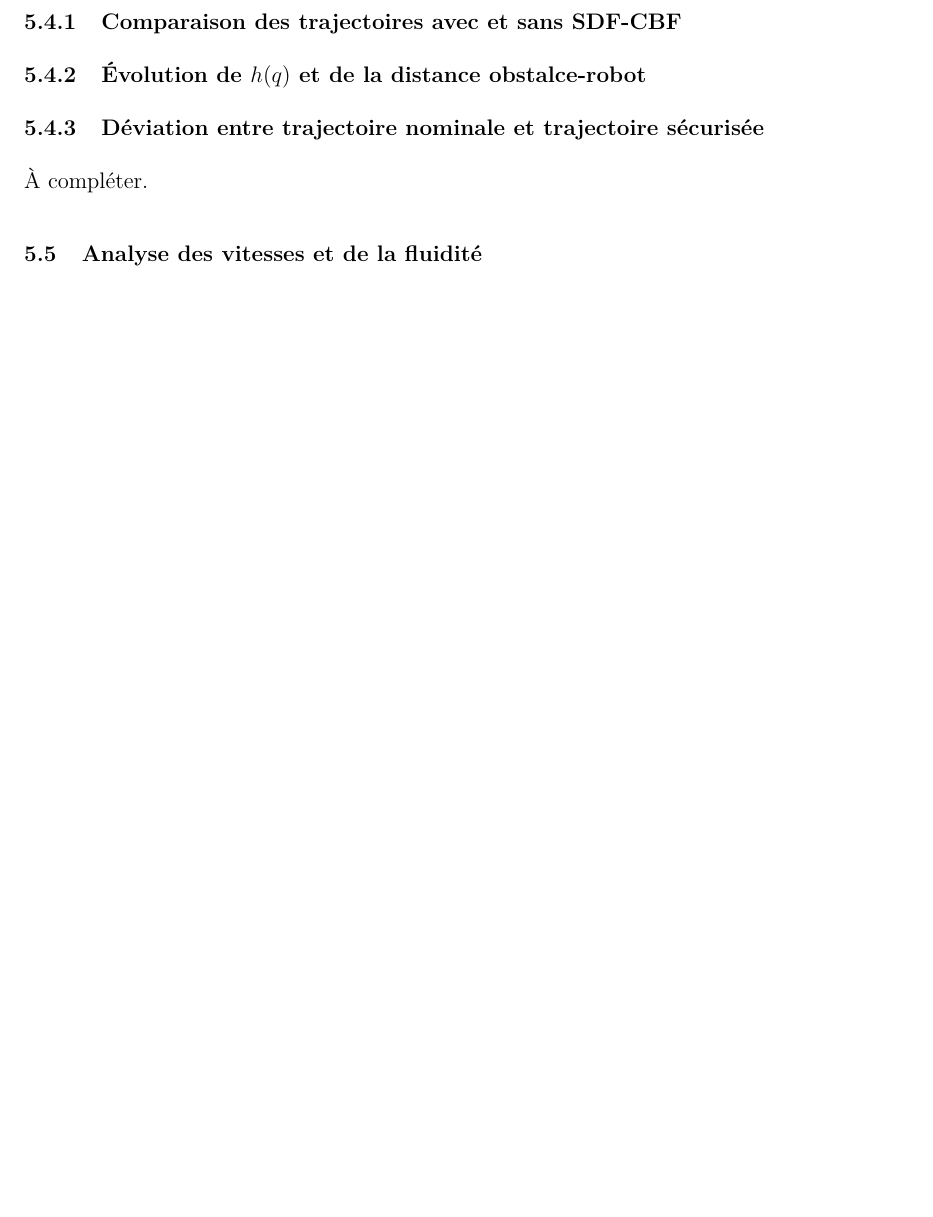
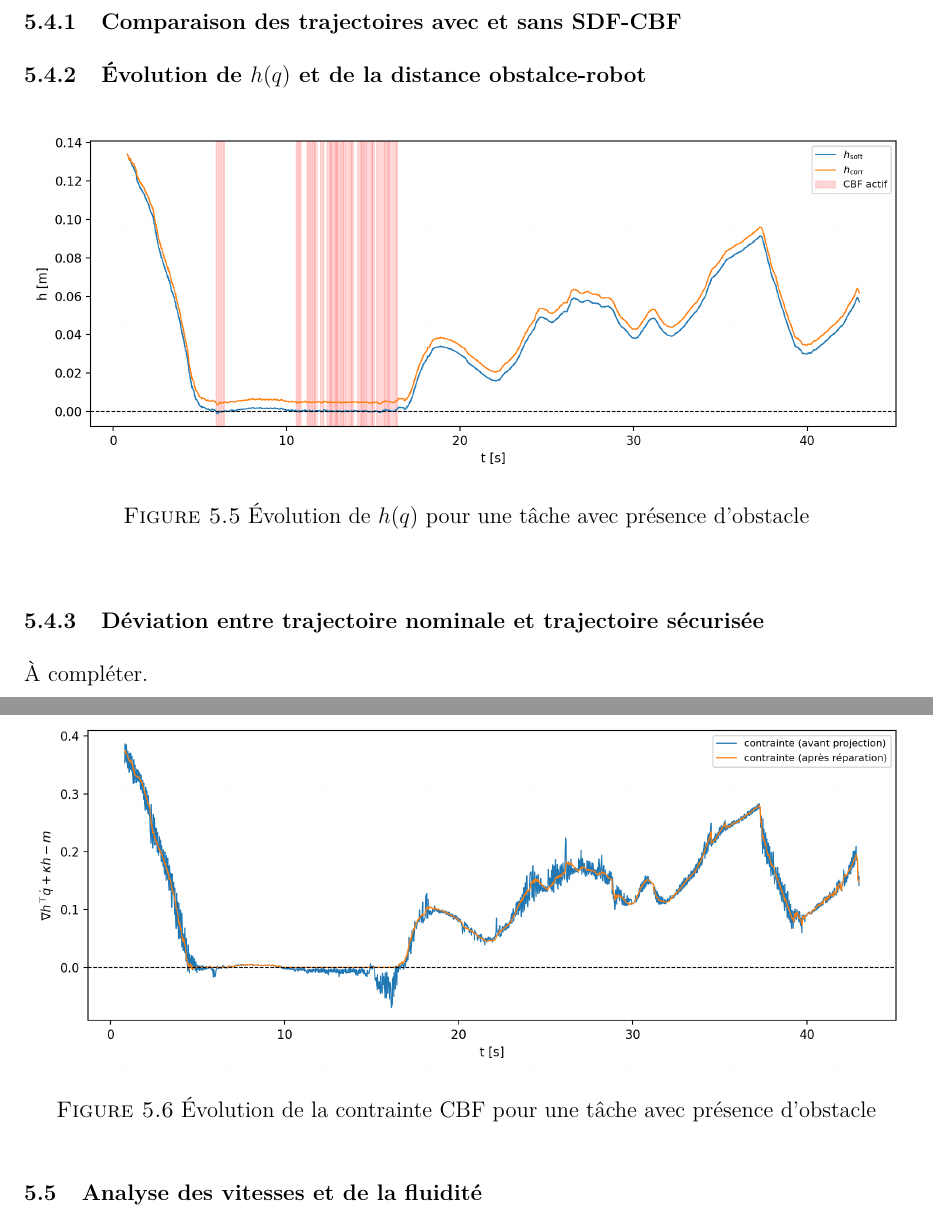
Before and after one commit to Fred-Lanthier/Memoire, a LaTeX book (memoire/Document.tex, which reads memoire/chapters/7-Theme3.tex): part of page 40 of 45 before the commit and two parts of pages 40 and 41 of 46 after it, the two joined at a grey line, cut so that both start at the same text, the shorter picture padded with empty space. Compiled offline with pdfLaTeX.

Commit message:
Added some figures

```diff
--- a/memoire/chapters/7-Theme3.tex
+++ b/memoire/chapters/7-Theme3.tex
@@ -115,6 +115,18 @@ Enveloppe de sécurité correspondant à l’isosurface ($d_{\mathrm{robot}}=1{,
 % =================================================================
 \subsection{Comparaison des trajectoires avec et sans SDF-CBF}
 \subsection{Évolution de $h(q)$ et de la distance obstalce-robot}
+\begin{figure}[htpb]
+    \centering
+    \includegraphics[width=\textwidth]{images/Results/h_evolution.png}
+    \caption{Évolution de $h(q)$ pour une tâche avec présence d'obstacle}\label{fig:h_ev}
+\end{figure}
+
+\begin{figure}[htpb]
+    \centering
+    \includegraphics[width=\textwidth]{images/Results/constraint_residual.png}
+    \caption{Évolution de la contrainte CBF pour une tâche avec présence d'obstacle}\label{fig:constraint_ev}
+\end{figure}
+
 \subsection{Déviation entre trajectoire nominale et trajectoire sécurisée}
 À compléter.
 
```
Also changed, not shown: memoire/Document.pdf, memoire/images/Results/constraint_residual.png (added), memoire/images/Results/filter_effect.png (added), memoire/images/Results/h_evolution.png (added), memoire/images/Results/hdot_cmd_vs_real.png (added), memoire/images/Results/timing_boxplot.png (added), memoire/images/Results/velocity_decomposition.png (added), 3 other files.
